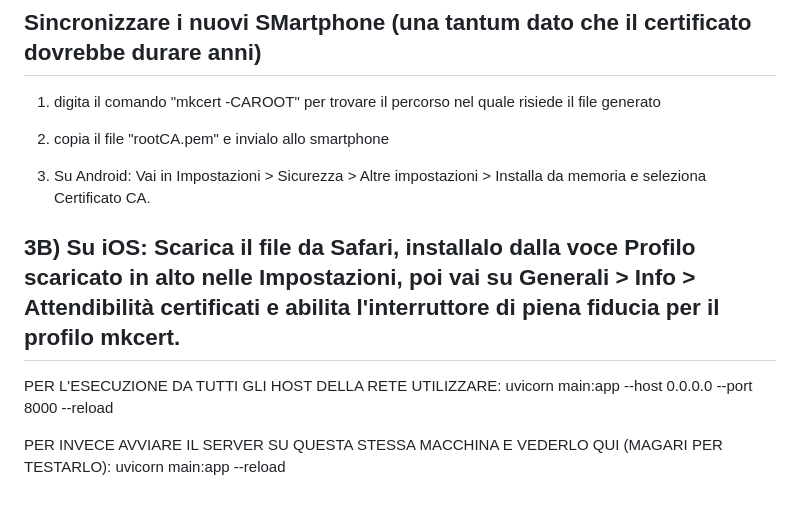
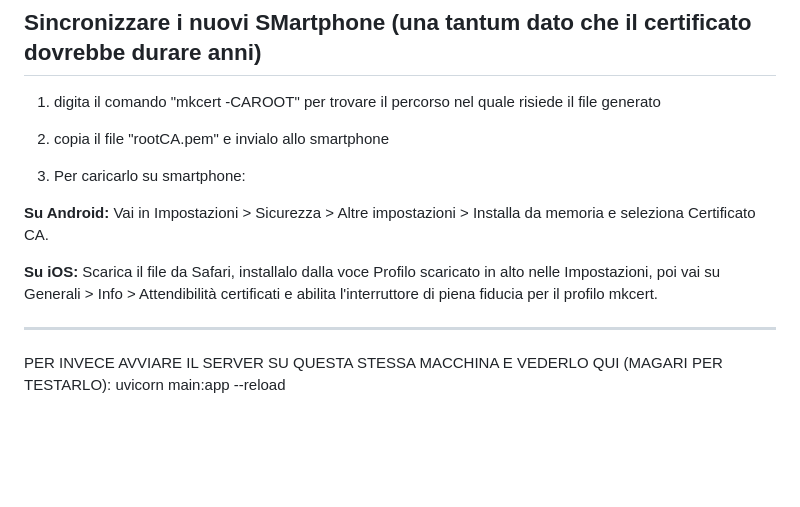
Before and after one commit to FixLuke/CIManager, a Markdown page: README.md, the part around the change. GitHub-like rendering; blank space fills up the shorter version.

Commit message:
Add Installation Guide in README file 2.0

```diff
--- a/README.md
+++ b/README.md
@@ -96,12 +96,14 @@ I certificati "*.pem"  sono bloccati da  per motivi di sicurezza, quindi vanno r
 
 2) copia il file "rootCA.pem" e invialo allo smartphone
 
-3) Su Android: Vai in Impostazioni > Sicurezza > Altre impostazioni > Installa da memoria e seleziona Certificato CA.
+3) Per caricarlo su smartphone:
 
-3B) Su iOS: Scarica il file da Safari, installalo dalla voce Profilo scaricato in alto nelle Impostazioni, poi vai su Generali > Info > Attendibilità certificati e abilita l'interruttore di piena fiducia per il profilo mkcert.
+**Su Android:** Vai in Impostazioni > Sicurezza > Altre impostazioni > Installa da memoria e seleziona Certificato CA.
+
+**Su iOS:** Scarica il file da Safari, installalo dalla voce Profilo scaricato in alto nelle Impostazioni, poi vai su Generali > Info > Attendibilità certificati e abilita l'interruttore di piena fiducia per il profilo mkcert.
+
 ----------------
-PER L'ESECUZIONE DA TUTTI GLI HOST DELLA RETE UTILIZZARE:
-uvicorn main:app --host 0.0.0.0 --port 8000 --reload
+
 
 PER INVECE AVVIARE IL SERVER SU QUESTA STESSA MACCHINA E VEDERLO QUI (MAGARI PER TESTARLO):
 uvicorn main:app --reload
```
